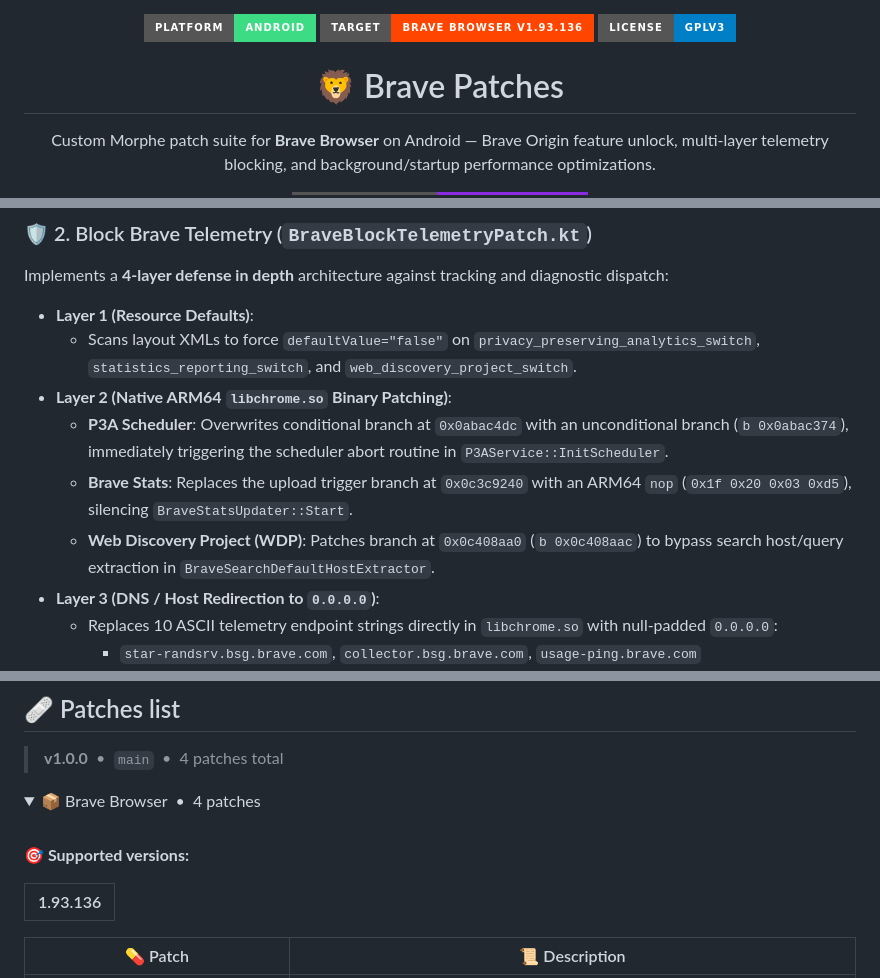
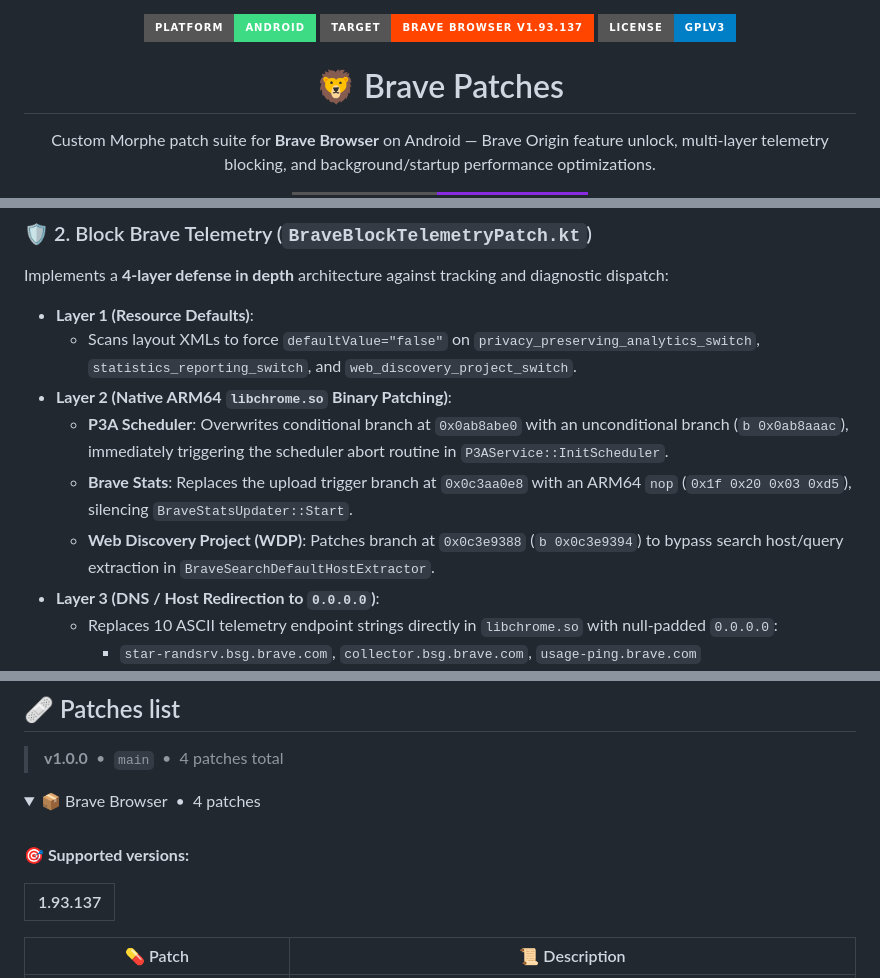
Before and after one commit to kveld9/kveld-morphe-patches, a Markdown page: README.md, 3 parts joined by grey strips. Rendered like a GitHub page; badges without logos.

```diff
--- a/README.md
+++ b/README.md
@@ -1,6 +1,6 @@
 <p align="center">
   <img src="https://img.shields.io/badge/Platform-Android-3DDC84?style=for-the-badge&logo=android&logoColor=white" />
-  <img src="https://img.shields.io/badge/Target-Brave_Browser_v1.93.136-FF4500?style=for-the-badge&logo=brave&logoColor=white" />
+  <img src="https://img.shields.io/badge/Target-Brave_Browser_v1.93.137-FF4500?style=for-the-badge&logo=brave&logoColor=white" />
   <img src="https://img.shields.io/badge/License-GPLv3-blue?style=for-the-badge" />
 </p>
 
@@ -52,9 +52,9 @@ Implements a **4-layer defense in depth** architecture against tracking and diag
 * **Layer 1 (Resource Defaults)**:
   * Scans layout XMLs to force `defaultValue="false"` on `privacy_preserving_analytics_switch`, `statistics_reporting_switch`, and `web_discovery_project_switch`.
 * **Layer 2 (Native ARM64 `libchrome.so` Binary Patching)**:
-  * **P3A Scheduler**: Overwrites conditional branch at `0x0abac4dc` with an unconditional branch (`b 0x0abac374`), immediately triggering the scheduler abort routine in `P3AService::InitScheduler`.
-  * **Brave Stats**: Replaces the upload trigger branch at `0x0c3c9240` with an ARM64 `nop` (`0x1f 0x20 0x03 0xd5`), silencing `BraveStatsUpdater::Start`.
-  * **Web Discovery Project (WDP)**: Patches branch at `0x0c408aa0` (`b 0x0c408aac`) to bypass search host/query extraction in `BraveSearchDefaultHostExtractor`.
+  * **P3A Scheduler**: Overwrites conditional branch at `0x0ab8abe0` with an unconditional branch (`b 0x0ab8aaac`), immediately triggering the scheduler abort routine in `P3AService::InitScheduler`.
+  * **Brave Stats**: Replaces the upload trigger branch at `0x0c3aa0e8` with an ARM64 `nop` (`0x1f 0x20 0x03 0xd5`), silencing `BraveStatsUpdater::Start`.
+  * **Web Discovery Project (WDP)**: Patches branch at `0x0c3e9388` (`b 0x0c3e9394`) to bypass search host/query extraction in `BraveSearchDefaultHostExtractor`.
 * **Layer 3 (DNS / Host Redirection to `0.0.0.0`)**:
   * Replaces 10 ASCII telemetry endpoint strings directly in `libchrome.so` with null-padded `0.0.0.0`:
     * `star-randsrv.bsg.brave.com`, `collector.bsg.brave.com`, `usage-ping.brave.com`
@@ -94,7 +94,7 @@ Implements a **4-layer defense in depth** architecture against tracking and diag
 
 **🎯 Supported versions:**
 
-| 1.93.136 |
+| 1.93.137 |
 | :---: |
 
 | 💊&nbsp;Patch | 📜&nbsp;Description |
```
